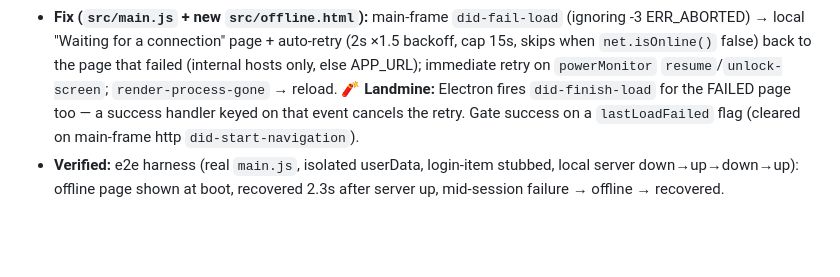
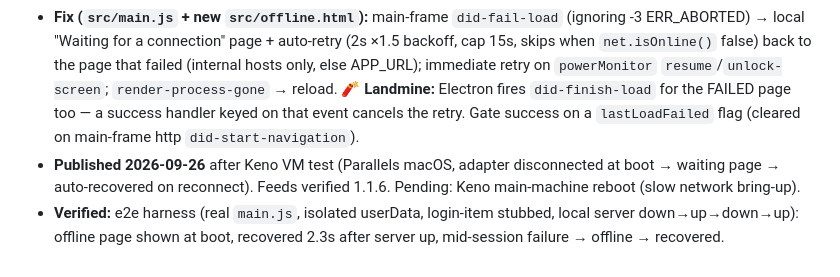
Before and after one commit to jackarkcreator/minka-desktop, a Markdown page: docs/STATE.md, the part around the change. Rendered like a GitHub page; blank space fills up the shorter version.

Commit message:
docs(state): v1.1.6 published
Co-Authored-By: Claude Opus 5.5 <noreply@anthropic.com>

```diff
--- a/docs/STATE.md
+++ b/docs/STATE.md
@@ -116,4 +116,5 @@ The pref file **existing at all** is the proof the migration branch ran — a he
 - **Symptom:** staff (and Keno, daily) saw an empty ink window with only traffic lights after login/boot or a network drop; Reload or quit/relaunch fixed it.
 - **Root cause (reproduced):** `createWindow()` called `loadURL(APP_URL)` exactly once. At login the shell auto-launches before Wi-Fi/DNS is up → main-frame load fails (`ERR_NAME_NOT_RESOLVED`/`ERR_INTERNET_DISCONNECTED`) → Electron renders NOTHING (no Chromium error page), leaving the `backgroundColor` #131722. No `did-fail-load` handler, no retry. Same for any main-frame navigation during an outage, and renderer crashes.
 - **Fix (`src/main.js` + new `src/offline.html`):** main-frame `did-fail-load` (ignoring -3 ERR_ABORTED) → local "Waiting for a connection" page + auto-retry (2s ×1.5 backoff, cap 15s, skips when `net.isOnline()` false) back to the page that failed (internal hosts only, else APP_URL); immediate retry on `powerMonitor` `resume`/`unlock-screen`; `render-process-gone` → reload. 🧨 **Landmine:** Electron fires `did-finish-load` for the FAILED page too — a success handler keyed on that event cancels the retry. Gate success on a `lastLoadFailed` flag (cleared on main-frame http `did-start-navigation`).
+- **Published 2026-09-26** after Keno VM test (Parallels macOS, adapter disconnected at boot → waiting page → auto-recovered on reconnect). Feeds verified 1.1.6. Pending: Keno main-machine reboot (slow network bring-up).
 - **Verified:** e2e harness (real `main.js`, isolated userData, login-item stubbed, local server down→up→down→up): offline page shown at boot, recovered 2.3s after server up, mid-session failure → offline → recovered.
```
